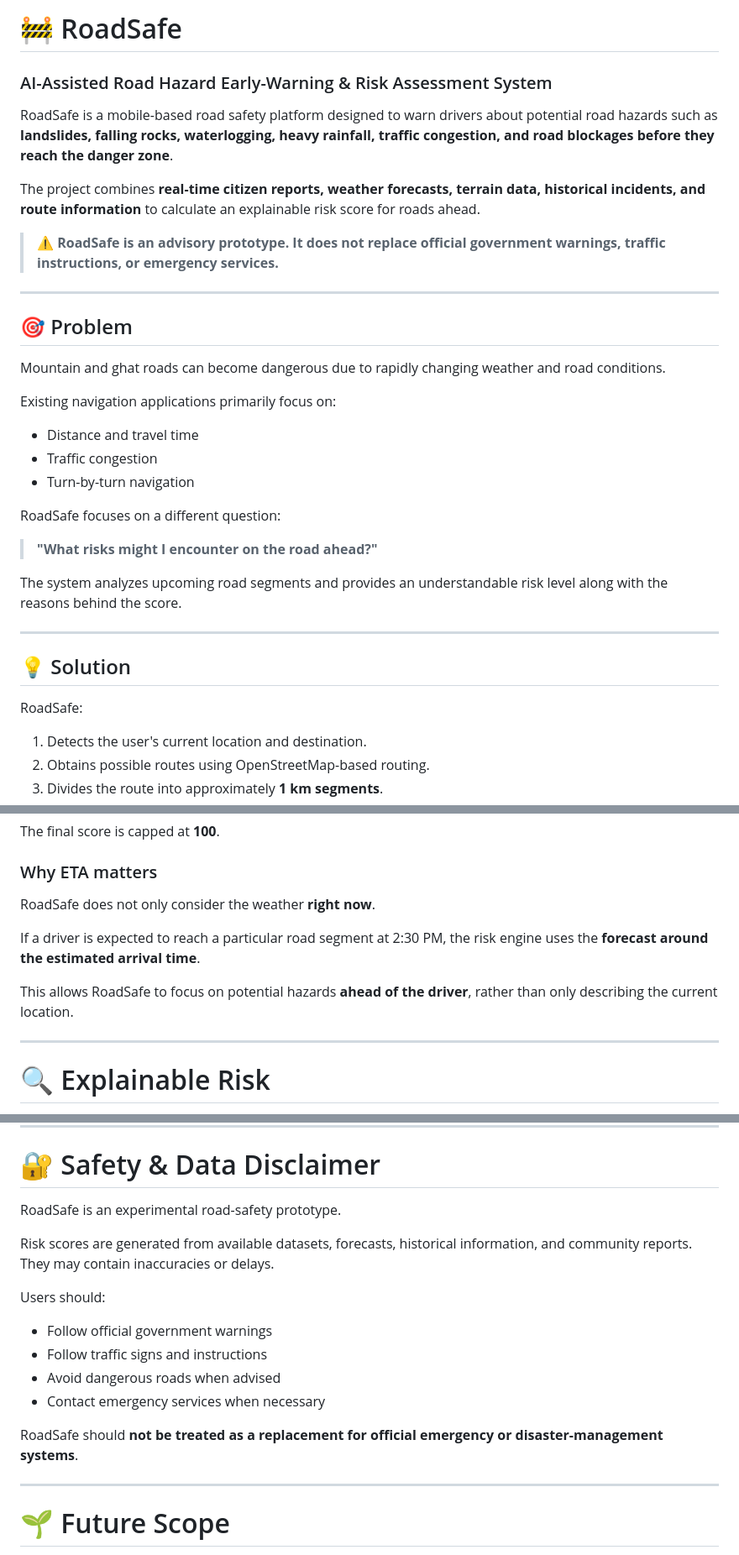
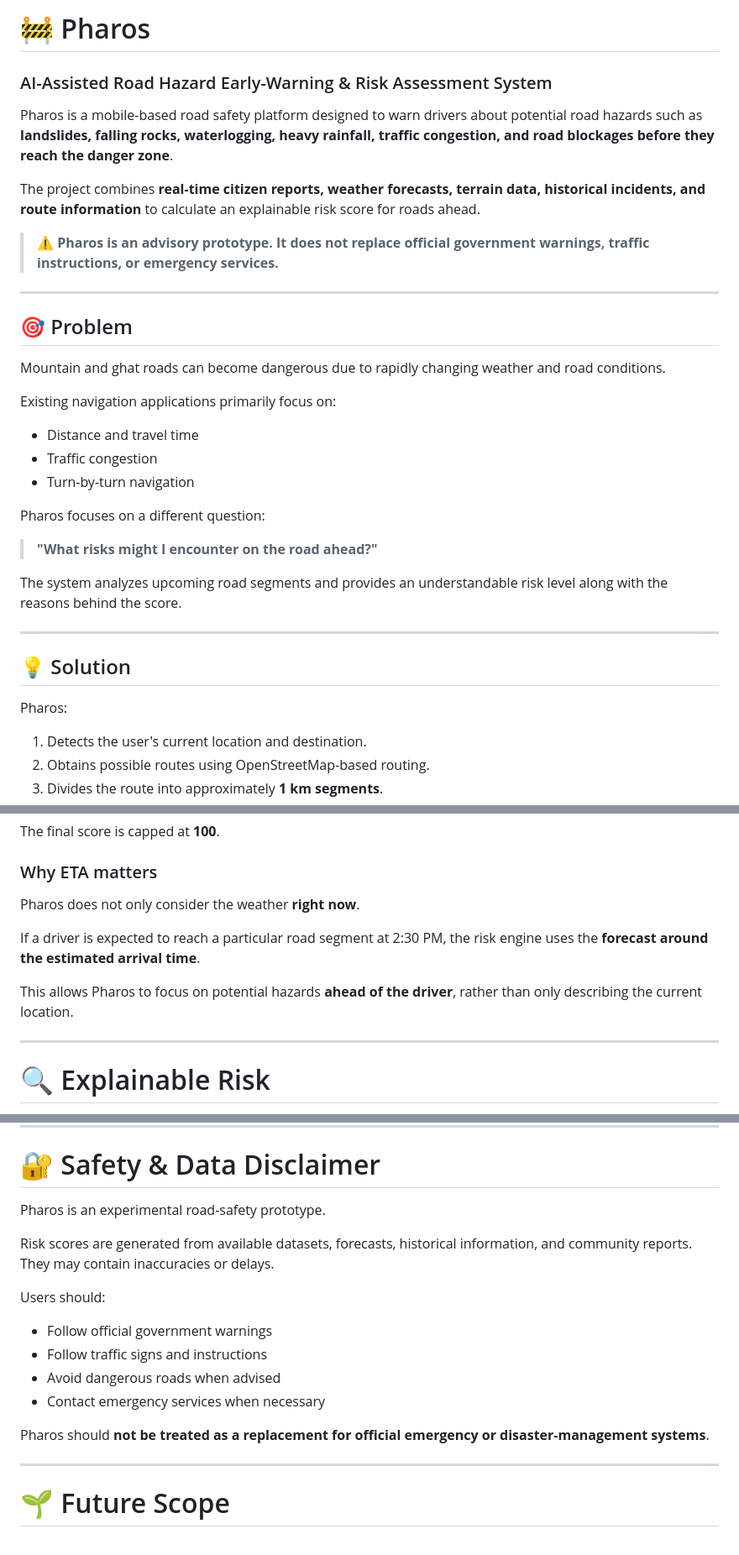
Before and after one commit to bindu-yogesh/Pharos, a Markdown page: README.md, 3 parts joined by grey strips. Shown at 84% size. GitHub-like rendering.

```diff
--- a/README.md
+++ b/README.md
@@ -1,12 +1,12 @@
-# 🚧 RoadSafe
+# 🚧 Pharos
 
 ### AI-Assisted Road Hazard Early-Warning & Risk Assessment System
 
-RoadSafe is a mobile-based road safety platform designed to warn drivers about potential road hazards such as **landslides, falling rocks, waterlogging, heavy rainfall, traffic congestion, and road blockages before they reach the danger zone**.
+Pharos is a mobile-based road safety platform designed to warn drivers about potential road hazards such as **landslides, falling rocks, waterlogging, heavy rainfall, traffic congestion, and road blockages before they reach the danger zone**.
 
 The project combines **real-time citizen reports, weather forecasts, terrain data, historical incidents, and route information** to calculate an explainable risk score for roads ahead.
 
-> ⚠️ **RoadSafe is an advisory prototype. It does not replace official government warnings, traffic instructions, or emergency services.**
+> ⚠️ **Pharos is an advisory prototype. It does not replace official government warnings, traffic instructions, or emergency services.**
 
 ---
 
@@ -20,7 +20,7 @@ Existing navigation applications primarily focus on:
 * Traffic congestion
 * Turn-by-turn navigation
 
-RoadSafe focuses on a different question:
+Pharos focuses on a different question:
 
 > **"What risks might I encounter on the road ahead?"**
 
@@ -30,7 +30,7 @@ The system analyzes upcoming road segments and provides an understandable risk l
 
 ## 💡 Solution
 
-RoadSafe:
+Pharos:
 
 1. Detects the user's current location and destination.
 2. Obtains possible routes using OpenStreetMap-based routing.
@@ -73,11 +73,11 @@ The final score is capped at **100**.
 
 ### Why ETA matters
 
-RoadSafe does not only consider the weather **right now**.
+Pharos does not only consider the weather **right now**.
 
 If a driver is expected to reach a particular road segment at 2:30 PM, the risk engine uses the **forecast around the estimated arrival time**.
 
-This allows RoadSafe to focus on potential hazards **ahead of the driver**, rather than only describing the current location.
+This allows Pharos to focus on potential hazards **ahead of the driver**, rather than only describing the current location.
 
 ---
 
@@ -507,7 +507,7 @@ Backend API documentation will be available at:
 
 # 🔐 Safety & Data Disclaimer
 
-RoadSafe is an experimental road-safety prototype.
+Pharos is an experimental road-safety prototype.
 
 Risk scores are generated from available datasets, forecasts, historical information, and community reports. They may contain inaccuracies or delays.
 
@@ -518,7 +518,7 @@ Users should:
 * Avoid dangerous roads when advised
 * Contact emergency services when necessary
 
-RoadSafe should **not be treated as a replacement for official emergency or disaster-management systems**.
+Pharos should **not be treated as a replacement for official emergency or disaster-management systems**.
 
 ---
 
```
Also changed, not shown: other parts of README.md (+9 -9 lines).
